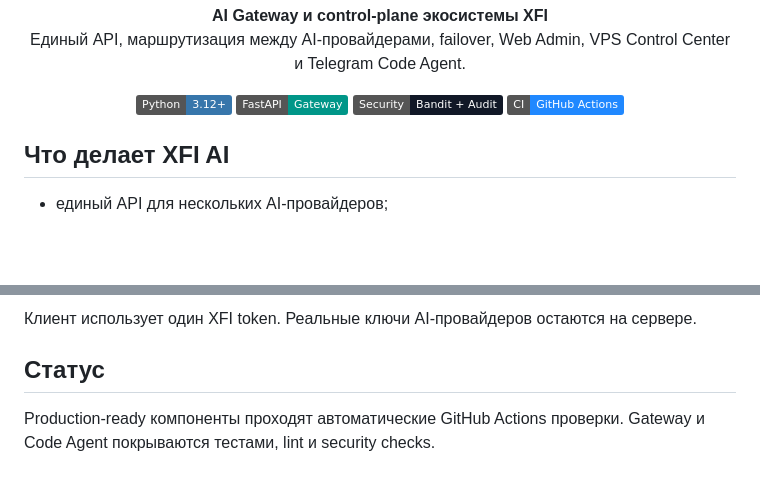
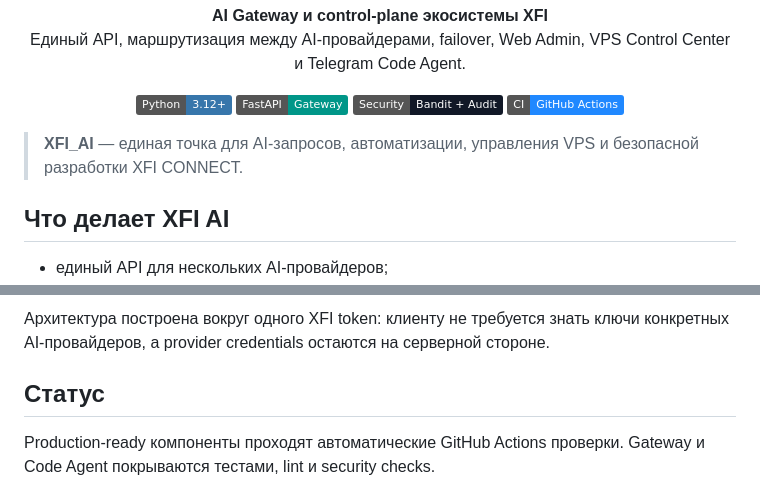
Before and after one commit to deilja/XFI_AI, a Markdown page: README.md, 2 parts joined by grey strips. Rendered like a GitHub page; badges without logos; blank space fills up the shorter version.

Commit message:
docs: refresh README visual presentation

```diff
--- a/README.md
+++ b/README.md
@@ -15,6 +15,8 @@
   <img src="https://img.shields.io/badge/Security-Bandit%20%2B%20Audit-111827" alt="Security">
   <img src="https://img.shields.io/badge/CI-GitHub%20Actions-2088FF?logo=githubactions&logoColor=white" alt="CI">
 </p>
+
+> **XFI_AI** — единая точка для AI-запросов, автоматизации, управления VPS и безопасной разработки XFI CONNECT.
 
 ## Что делает XFI AI
 
@@ -35,6 +37,6 @@
 </p>
 
-Клиент использует один XFI token. Реальные ключи AI-провайдеров остаются на сервере.
+Архитектура построена вокруг одного XFI token: клиенту не требуется знать ключи конкретных AI-провайдеров, а provider credentials остаются на серверной стороне.
 
 ## Статус
 
```
Also changed, not shown: other parts of README.md (+2 -2 lines).
